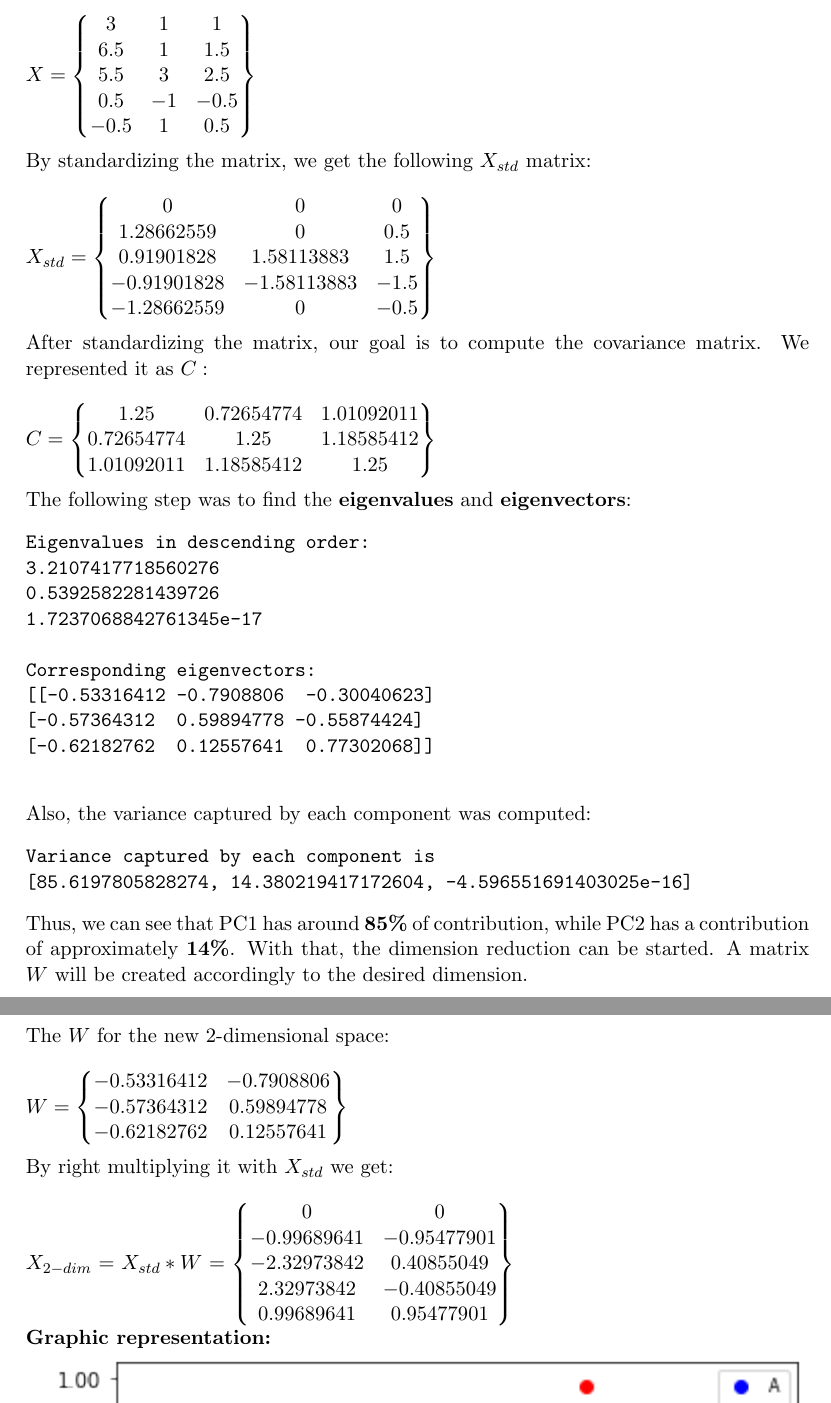
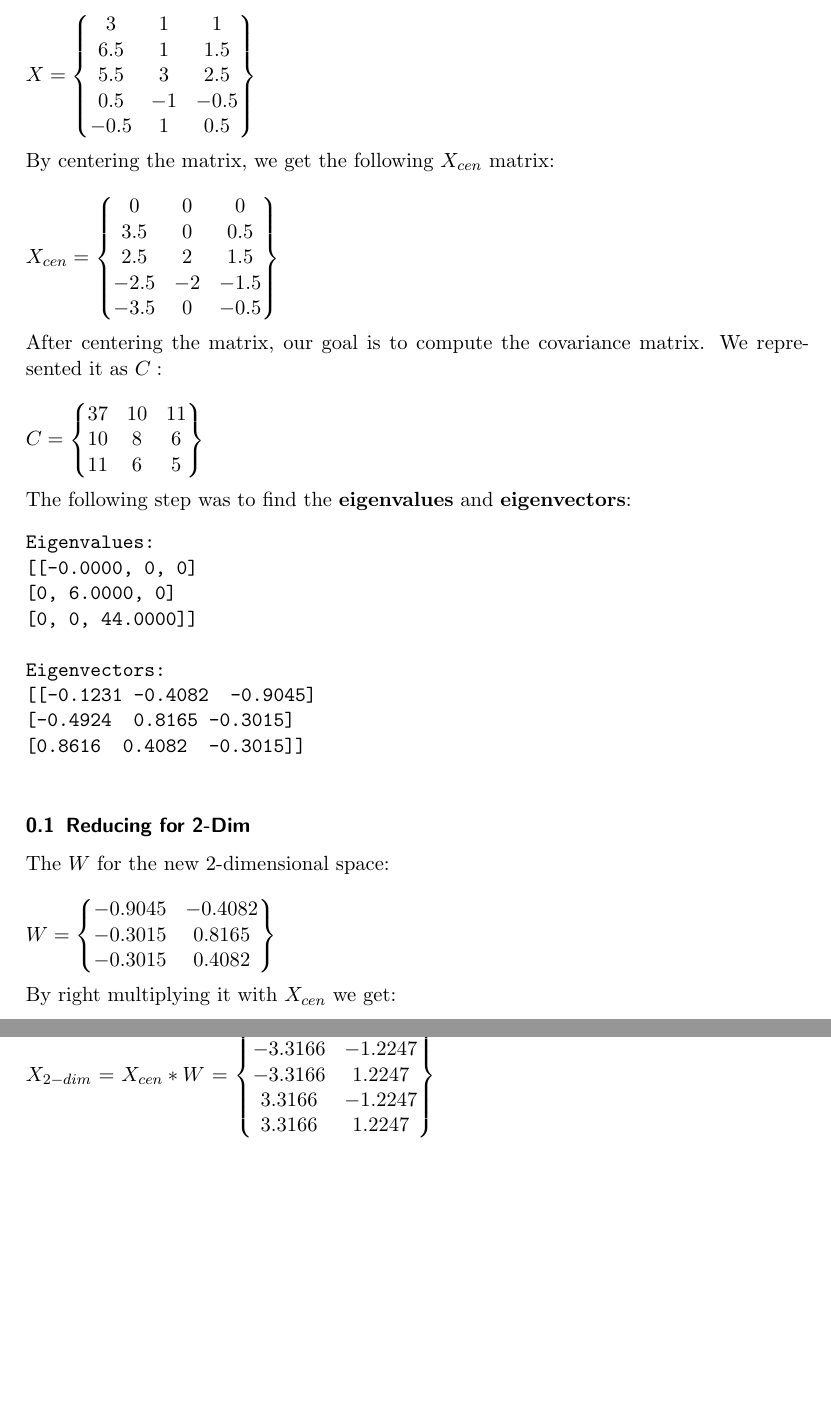
Before and after one commit to petrarce/AlgorythmicFondationsOfDataScience, a LaTeX document (sheet4/sheet4.tex, which reads sheet4/Task1.tex): two parts of pages 2 and 3 of 15 before the commit and two parts of pages 2 and 3 of 14 after it, joined at a grey line, cut so that both start at the same text, the shorter picture padded with empty space. Compiled offline with pdfLaTeX.

Commit message:
fix task1 tex

```diff
--- a/sheet4/Task1.tex
+++ b/sheet4/Task1.tex
@@ -8,62 +8,54 @@ $X = \begin{Bmatrix}
 	-0.5 & 1 & 0.5
 \end{Bmatrix}$\\
 \\
-By standardizing the matrix, we get the following $X_{std}$ matrix:\\
+By centering the matrix, we get the following $X_{cen}$ matrix:\\
 \\
-$X_{std} = \begin{Bmatrix}
+$X_{cen} = \begin{Bmatrix}
 0 & 0 & 0 \\
-1.28662559 & 0 & 0.5\\
-0.91901828 & 1.58113883 & 1.5\\
--0.91901828 & -1.58113883 & -1.5\\
--1.28662559 & 0 &-0.5
+3.5 & 0 & 0.5\\
+2.5 & 2 & 1.5\\
+-2.5 & -2 & -1.5\\
+-3.5 & 0 &-0.5
 \end{Bmatrix}$\\
 \\
-After standardizing the matrix, our goal is to compute the covariance matrix. We represented it as $C:$\\
+After centering the matrix, our goal is to compute the covariance matrix. We represented it as $C:$\\
 \\
 $C = \begin{Bmatrix}
-1.25 & 0.72654774 & 1.01092011 \\
-0.72654774 & 1.25 & 1.18585412\\
-1.01092011 & 1.18585412 & 1.25\\
+37 & 10 & 11 \\
+10 & 8 & 6\\
+11 & 6 & 5\\
 \end{Bmatrix}$\\
 \\
 The following step was to find the \textbf{eigenvalues} and \textbf{eigenvectors}:
 \begin{verbatim}
-Eigenvalues in descending order:
-3.2107417718560276
-0.5392582281439726
-1.7237068842761345e-17
+Eigenvalues:
+[[-0.0000, 0, 0]
+[0, 6.0000, 0]
+[0, 0, 44.0000]]
 
-Corresponding eigenvectors:
-[[-0.53316412 -0.7908806  -0.30040623]
-[-0.57364312  0.59894778 -0.55874424]
-[-0.62182762  0.12557641  0.77302068]]
+Eigenvectors:
+[[-0.1231 -0.4082  -0.9045]
+[-0.4924  0.8165 -0.3015]
+[0.8616  0.4082  -0.3015]]
 
 \end{verbatim}
-Also, the variance captured by each component was computed:
-\begin{verbatim}
-Variance captured by each component is
-[85.6197805828274, 14.380219417172604, -4.596551691403025e-16]
-\end{verbatim}
-Thus, we can see that PC1 has around \textbf{85\%} of contribution, while PC2 has a contribution of approximately \textbf{14\%}. With that, the dimension reduction can be started. A matrix $W$ will be created accordingly to the desired dimension.
 
 \subsection{Reducing for 2-Dim}
 The $W$ for the new 2-dimensional space:\\
 \\
 $W = \begin{Bmatrix}
--0.53316412 & -0.7908806\\
--0.57364312 & 0.59894778\\
--0.62182762 & 0.12557641
+-0.9045 & -0.4082\\
+-0.3015 & 0.8165\\
+-0.3015 & 0.4082
 \end{Bmatrix}$\\
 \\
-By right multiplying it with $X_{std}$ we get:\\
+By right multiplying it with $X_{cen}$ we get:\\
 \\
-$X_{2-dim}$ = $X_{std}*W$ = $\begin{Bmatrix}
+$X_{2-dim}$ = $X_{cen}*W$ = $\begin{Bmatrix}
 0 & 0\\
--0.99689641 & -0.95477901\\
--2.32973842 & 0.40855049\\
-2.32973842 & -0.40855049\\
-0.99689641 & 0.95477901
+-3.3166 & -1.2247\\
+-3.3166 & 1.2247\\
+3.3166 & -1.2247\\
+3.3166 & 1.2247
 \end{Bmatrix}$
 \\
-\textbf{Graphic representation:}\\
-\includegraphics[scale = 0.8, width=\textwidth]{graphic2}
```
Also changed, not shown: sheet4/Task1.tex (21 more changed lines).
